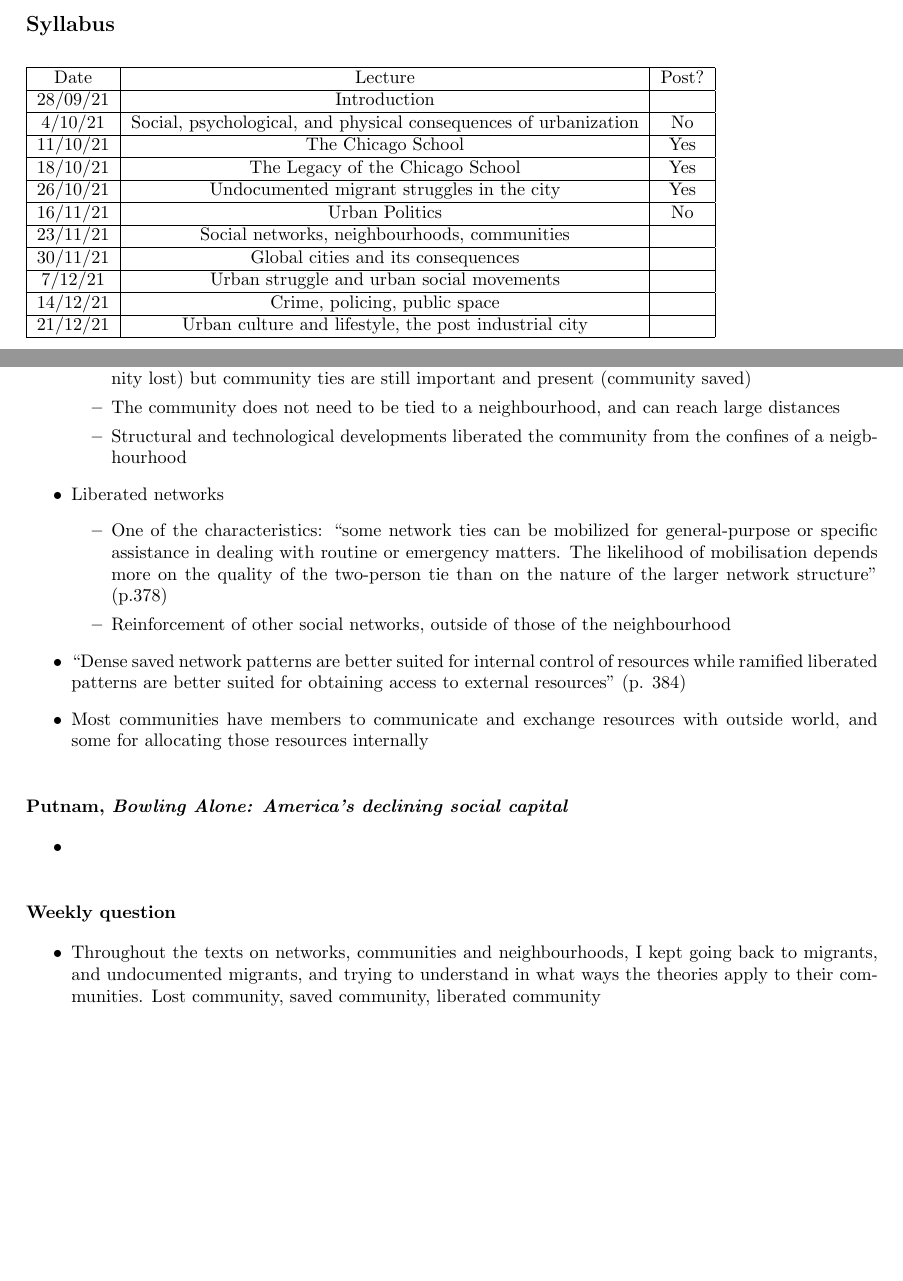
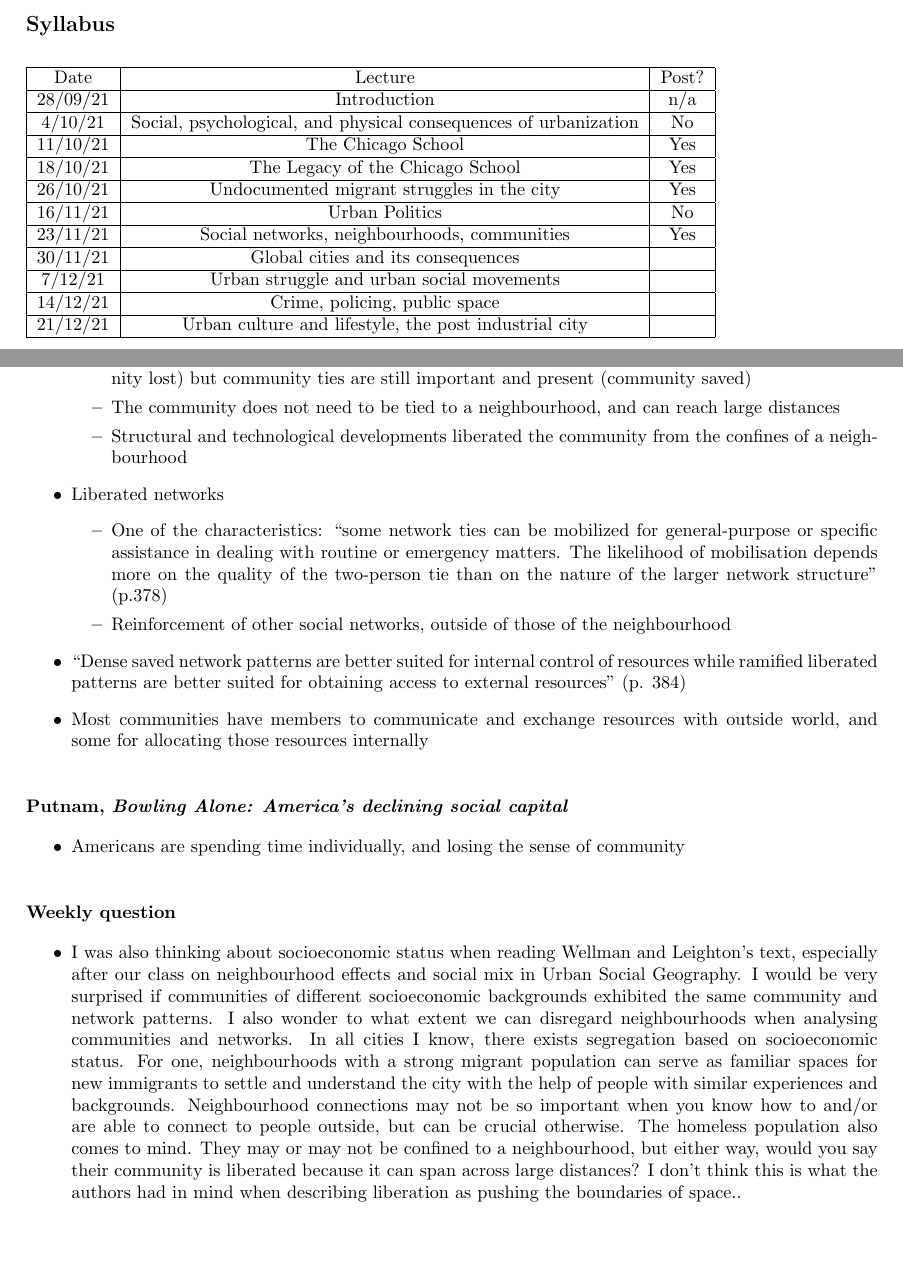
Before and after one commit to carlahy/4cities, a LaTeX document (s1/UrbanSocio/notes.tex): two parts of pages 4 and 25 of 25, joined at a grey line, cut so that both start at the same text. Compiled offline with pdfLaTeX.

Commit message:
urban sociology lecture 9 forum post

```diff
--- a/s1/UrbanSocio/notes.tex
+++ b/s1/UrbanSocio/notes.tex
@@ -26,7 +26,7 @@
 	\hline
 	Date & Lecture & Post? \\
 	 \hline
-	28/09/21 & Introduction &  \\
+	28/09/21 & Introduction & n/a  \\
 	 \hline
 	4/10/21 & Social, psychological, and physical consequences of urbanization & No \\
 	 \hline
@@ -38,7 +38,7 @@
 	  \hline
 	 16/11/21 & Urban Politics &  No \\
 	 \hline
-	 23/11/21 & Social networks, neighbourhoods, communities &  \\
+	 23/11/21 & Social networks, neighbourhoods, communities & Yes  \\
 	 \hline
 	 30/11/21 & Global cities and its consequences &  \\
 	  \hline
@@ -759,7 +759,7 @@ Overall, this week's texts paint marginalised communities in a better light than
 	\1 Community liberated
 		\2 Community ties have weakened due to `industrial bureaucratic nature of social systems' (community lost) but community ties are still important and present (community saved)
 		\2 The community does not need to be tied to a neighbourhood, and can reach large distances
-		\2 Structural and technological developments liberated the community from the confines of a neigbhourhood
+		\2 Structural and technological developments liberated the community from the confines of a neighbourhood
 	\1 Liberated networks
 		\2 One of the characteristics: ``some network ties can be mobilized for general-purpose or specific assistance in dealing with routine or emergency matters. The likelihood of mobilisation depends more on the quality of the two-person tie than on the nature of the larger network structure'' (p.378)
 		\2 Reinforcement of other social networks, outside of those of the neighbourhood
@@ -770,14 +770,15 @@ Overall, this week's texts paint marginalised communities in a better light than
 \subsubsection{Putnam, \textit{Bowling Alone: America's declining social capital}}
 
 \begin{outline}
-	\1
+	\1 Americans are spending time individually, and losing the sense of community
 \end{outline}
 
 \subsubsection{Weekly question}
 
 \begin{outline}
-	\1 Throughout the texts on networks, communities and neighbourhoods, I kept going back to migrants, and undocumented migrants, and trying to understand in what ways the theories apply to their communities.
-	Lost community, saved community, liberated community
+	\1 I was also thinking about socioeconomic status when reading Wellman and Leighton's text, especially after our class on neighbourhood effects and social mix in Urban Social Geography. I would be very surprised if communities of different socioeconomic backgrounds exhibited the same community and network patterns. I also wonder to what extent we can disregard neighbourhoods when analysing communities and networks. In all cities I know, there exists segregation based on socioeconomic status.
+For one, neighbourhoods with a strong migrant population can serve as familiar spaces for new immigrants to settle and understand the city with the help of people with similar experiences and backgrounds. Neighbourhood connections may not be so important when you know how to and/or are able to connect to people outside, but can be crucial otherwise.
+The homeless population also comes to mind. They may or may not be confined to a neighbourhood, but either way, would you say their community is liberated because it can span across large distances? I don't think this is what the authors had in mind when describing liberation as pushing the boundaries of space..
 \end{outline}
 
 
```
Also changed, not shown: s1/UrbanSocio/notes.pdf.
